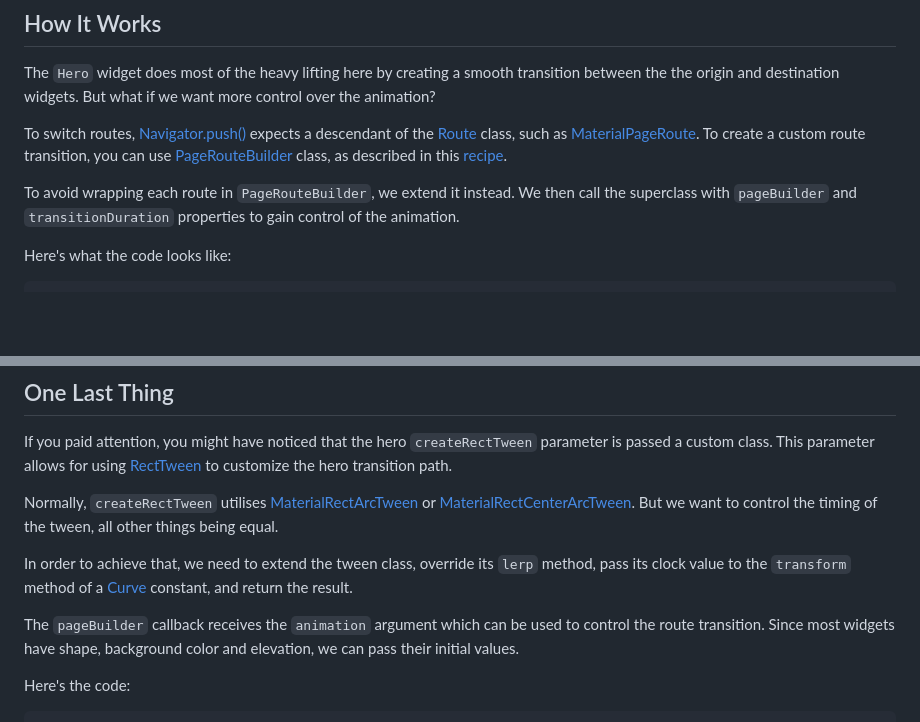
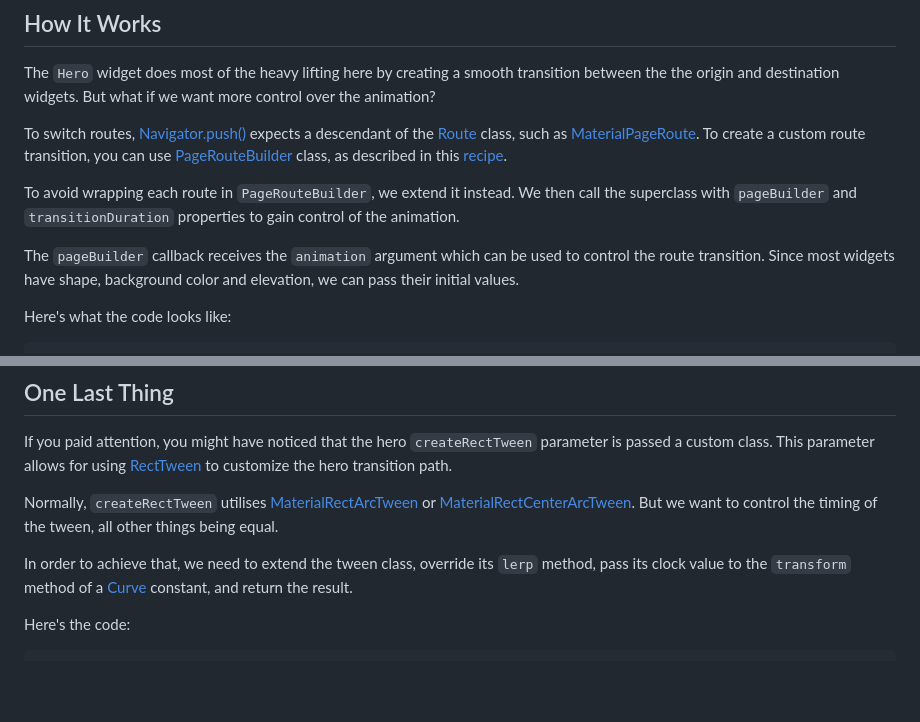
Before and after one commit to stassop/flutter_hero_page_route, a Markdown page: README.md, 2 parts joined by grey strips. Drawn GitHub-style; blank space fills up the shorter version.

````diff
--- a/README.md
+++ b/README.md
@@ -23,6 +23,8 @@ The `Hero` widget does most of the heavy lifting here by creating a smooth trans
 To switch routes, [Navigator.push()](https://docs.flutter.dev/cookbook/navigation/navigation-basics#2-navigate-to-the-second-route-using-navigatorpush) expects a descendant of the [Route](https://api.flutter.dev/flutter/widgets/Route-class.html) class, such as [MaterialPageRoute](https://api.flutter.dev/flutter/material/MaterialPageRoute-class.html). To create a custom route transition, you can use [PageRouteBuilder](https://api.flutter.dev/flutter/widgets/PageRouteBuilder-class.html) class, as described in this [recipe](https://docs.flutter.dev/cookbook/animation/page-route-animation).
 
 To avoid wrapping each route in `PageRouteBuilder`, we extend it instead. We then call the superclass with `pageBuilder` and `transitionDuration` properties to gain control of the animation.
+
+The `pageBuilder` callback receives the `animation` argument which can be used to control the route transition. Since most widgets have shape, background color and elevation, we can pass their initial values.
 
 Here's what the code looks like:
 
@@ -101,8 +103,6 @@ Normally, `createRectTween` utilises [MaterialRectArcTween](https://api.flutter.
 
 In order to achieve that, we need to extend the tween class, override its `lerp` method, pass its clock value to the `transform` method of a [Curve](https://api.flutter.dev/flutter/animation/Curves-class.html) constant, and return the result.
 
-The `pageBuilder` callback receives the `animation` argument which can be used to control the route transition. Since most widgets have shape, background color and elevation, we can pass their initial values.
-
 Here's the code:
 
 ```dart
````
